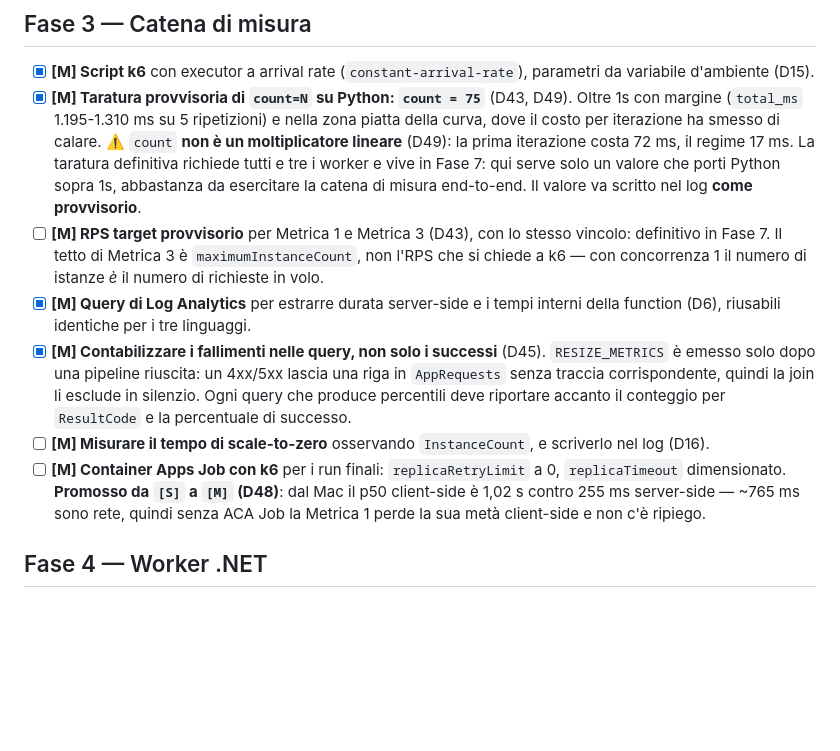
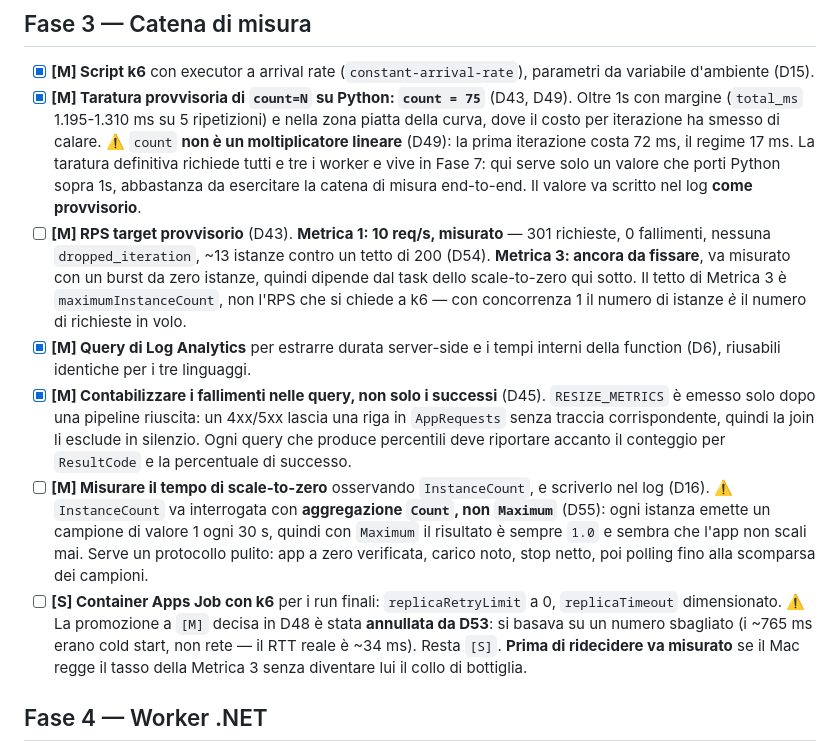
Before and after one commit to matteoninotti/torinodotnet-azure-functions-meetup-demo, a Markdown page: TODO.md, the part around the change. GitHub-like rendering; blank space fills up the shorter version.

Commit message:
Corregge D48: i 765 ms erano cold start, non latenza di rete
Un run a 10 req/s ha dato p50 client 1,31 s contro 1,26 s di pipeline:
uno scarto di ~50 ms, incompatibile con 765 ms di rete fissa. Misurato
con curl -w: il RTT verso Italy North e' ~34 ms e l'apertura di una
connessione HTTPS ~120 ms. I 765 ms erano il provisioning dell'istanza,
che il client aspetta e la durata server-side non include (D53).

Stesso errore di D50 e stessa radice: mescolare richieste su istanze
fredde e calde e attribuire la media a una causa strutturale.

Annullata quindi la promozione dell'ACA Job da [S] a [M]: si reggeva su
quel numero. Prima di ridecidere va misurato se il Mac regge il tasso
della Metrica 3.

Fissato l'RPS provvisorio della Metrica 1 a 10 req/s, misurato (D54).
InstanceCount va interrogata con aggregazione Count, non Maximum, o
sembra che l'app non scali mai (D55).

Co-Authored-By: Claude Opus 5 <noreply@anthropic.com>

```diff
--- a/TODO.md
+++ b/TODO.md
@@ -53,11 +53,11 @@ Priorità: **[M]** must — senza, il talk non sta in piedi · **[S]** should
 
 - [x] **[M] Script k6** con executor a arrival rate (`constant-arrival-rate`), parametri da variabile d'ambiente (D15).
 - [x] **[M] Taratura provvisoria di `count=N` su Python: `count = 75`** (D43, D49). Oltre 1s con margine (`total_ms` 1.195-1.310 ms su 5 ripetizioni) e nella zona piatta della curva, dove il costo per iterazione ha smesso di calare. ⚠️ `count` **non è un moltiplicatore lineare** (D49): la prima iterazione costa 72 ms, il regime 17 ms. La taratura definitiva richiede tutti e tre i worker e vive in Fase 7: qui serve solo un valore che porti Python sopra 1s, abbastanza da esercitare la catena di misura end-to-end. Il valore va scritto nel log **come provvisorio**.
-- [ ] **[M] RPS target provvisorio** per Metrica 1 e Metrica 3 (D43), con lo stesso vincolo: definitivo in Fase 7. Il tetto di Metrica 3 è `maximumInstanceCount`, non l'RPS che si chiede a k6 — con concorrenza 1 il numero di istanze *è* il numero di richieste in volo.
+- [ ] **[M] RPS target provvisorio** (D43). **Metrica 1: 10 req/s, misurato** — 301 richieste, 0 fallimenti, nessuna `dropped_iteration`, ~13 istanze contro un tetto di 200 (D54). **Metrica 3: ancora da fissare**, va misurato con un burst da zero istanze, quindi dipende dal task dello scale-to-zero qui sotto. Il tetto di Metrica 3 è `maximumInstanceCount`, non l'RPS che si chiede a k6 — con concorrenza 1 il numero di istanze *è* il numero di richieste in volo.
 - [x] **[M] Query di Log Analytics** per estrarre durata server-side e i tempi interni della function (D6), riusabili identiche per i tre linguaggi.
 - [x] **[M] Contabilizzare i fallimenti nelle query, non solo i successi** (D45). `RESIZE_METRICS` è emesso solo dopo una pipeline riuscita: un 4xx/5xx lascia una riga in `AppRequests` senza traccia corrispondente, quindi la join li esclude in silenzio. Ogni query che produce percentili deve riportare accanto il conteggio per `ResultCode` e la percentuale di successo.
-- [ ] **[M] Misurare il tempo di scale-to-zero** osservando `InstanceCount`, e scriverlo nel log (D16).
-- [ ] **[M] Container Apps Job con k6** per i run finali: `replicaRetryLimit` a 0, `replicaTimeout` dimensionato. **Promosso da `[S]` a `[M]` (D48)**: dal Mac il p50 client-side è 1,02 s contro 255 ms server-side — ~765 ms sono rete, quindi senza ACA Job la Metrica 1 perde la sua metà client-side e non c'è ripiego.
+- [ ] **[M] Misurare il tempo di scale-to-zero** osservando `InstanceCount`, e scriverlo nel log (D16). ⚠️ `InstanceCount` va interrogata con **aggregazione `Count`, non `Maximum`** (D55): ogni istanza emette un campione di valore 1 ogni 30 s, quindi con `Maximum` il risultato è sempre `1.0` e sembra che l'app non scali mai. Serve un protocollo pulito: app a zero verificata, carico noto, stop netto, poi polling fino alla scomparsa dei campioni.
+- [ ] **[S] Container Apps Job con k6** per i run finali: `replicaRetryLimit` a 0, `replicaTimeout` dimensionato. ⚠️ La promozione a `[M]` decisa in D48 è stata **annullata da D53**: si basava su un numero sbagliato (i ~765 ms erano cold start, non rete — il RTT reale è ~34 ms). Resta `[S]`. **Prima di ridecidere va misurato** se il Mac regge il tasso della Metrica 3 senza diventare lui il collo di bottiglia.
 
 ## Fase 4 — Worker .NET
 
```
Also changed, not shown: instructions.md (+1 -1 lines).
